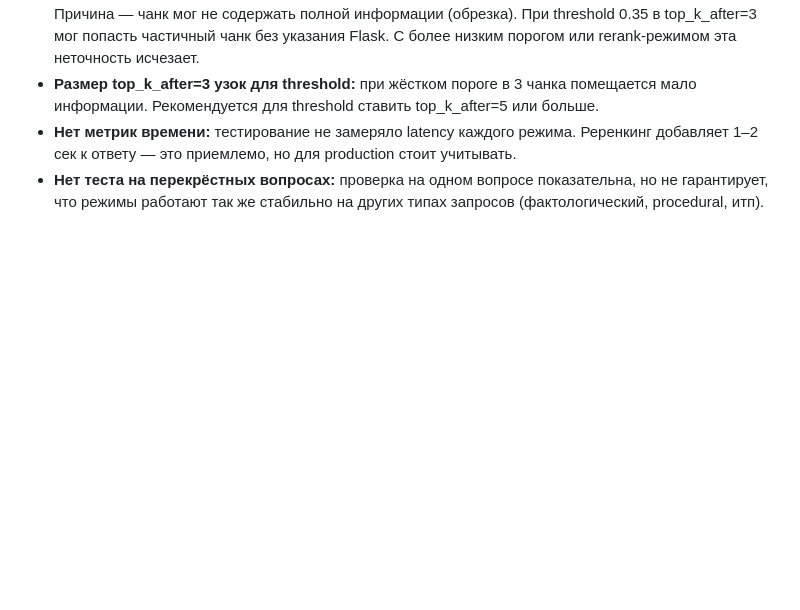
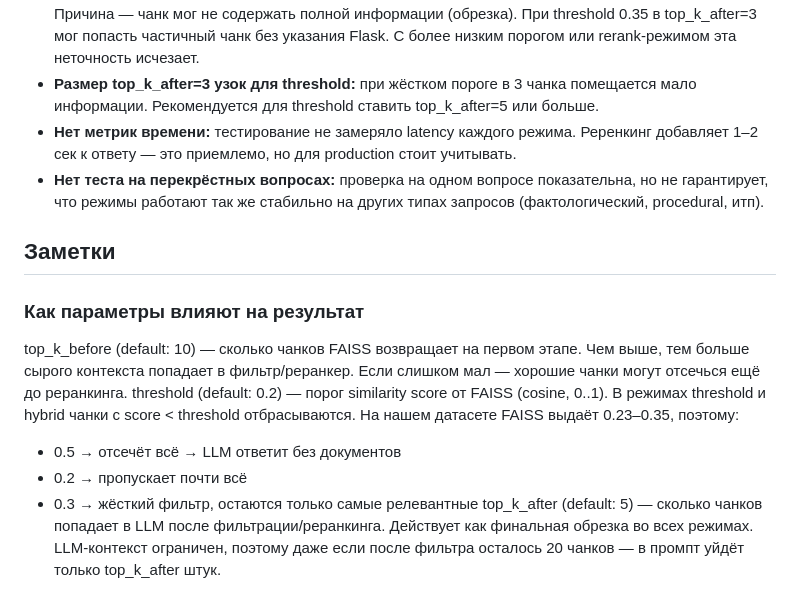
Before and after one commit to dpmn/ai-advent-challenge, a Markdown page: week-05/day-23/README.md, the part around the change. GitHub-like rendering; blank space fills up the shorter version.

Commit message:
day-23: Добавлены заметки

```diff
--- a/week-05/day-23/README.md
+++ b/week-05/day-23/README.md
@@ -112,3 +112,14 @@
 - **Размер top_k_after=3 узок для threshold:** при жёстком пороге в 3 чанка помещается мало информации. Рекомендуется для threshold ставить top_k_after=5 или больше.
 - **Нет метрик времени:** тестирование не замеряло latency каждого режима. Реренкинг добавляет 1–2 сек к ответу — это приемлемо, но для production стоит учитывать.
 - **Нет теста на перекрёстных вопросах:** проверка на одном вопросе показательна, но не гарантирует, что режимы работают так же стабильно на других типах запросов (фактологический, procedural, итп).
+
+
+## Заметки
+
+### Как параметры влияют на результат
+top_k_before (default: 10) — сколько чанков FAISS возвращает на первом этапе. Чем выше, тем больше сырого контекста попадает в фильтр/реранкер. Если слишком мал — хорошие чанки могут отсечься ещё до реранкинга.
+threshold (default: 0.2) — порог similarity score от FAISS (cosine, 0..1). В режимах threshold и hybrid чанки с score < threshold отбрасываются. На нашем датасете FAISS выдаёт 0.23–0.35, поэтому:
+- 0.5 → отсечёт всё → LLM ответит без документов
+- 0.2 → пропускает почти всё
+- 0.3 → жёсткий фильтр, остаются только самые релевантные
+top_k_after (default: 5) — сколько чанков попадает в LLM после фильтрации/реранкинга. Действует как финальная обрезка во всех режимах. LLM-контекст ограничен, поэтому даже если после фильтра осталось 20 чанков — в промпт уйдёт только top_k_after штук.
```
